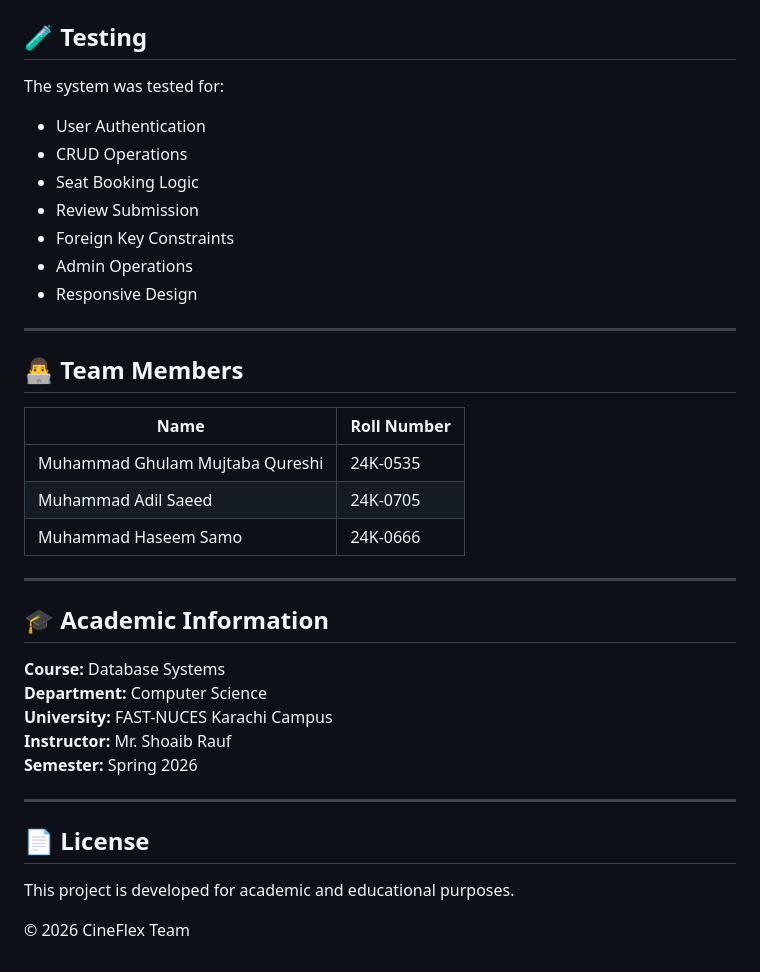
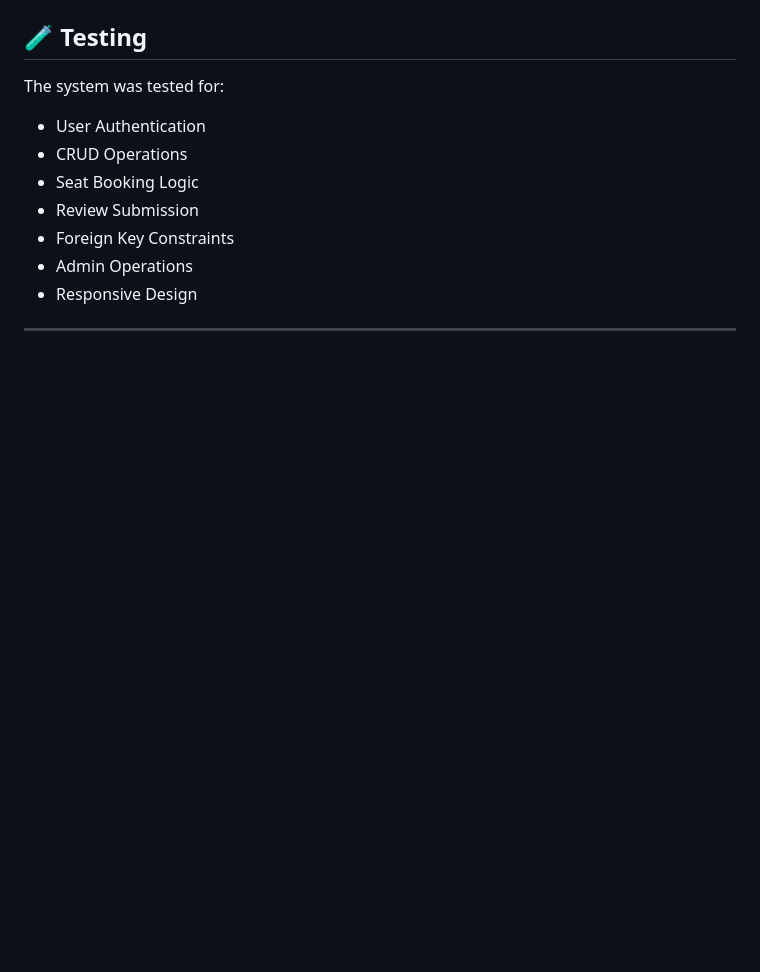
Before and after one commit to MujtabaQureshiii/DataBase-PROJECT-Cineflex-MovieBookingSystem, a Markdown page: README.md, the part around one of its changes. Drawn GitHub-style; blank space fills up the shorter version.

```diff
--- a/README.md
+++ b/README.md
@@ -328,29 +198,3 @@ The system was tested for:
 - Responsive Design
 
 ---
-
-## 👨‍💻 Team Members
-
-| Name | Roll Number |
-|--------|------------|
-| Muhammad Ghulam Mujtaba Qureshi | 24K-0535 |
-| Muhammad Adil Saeed | 24K-0705 |
-| Muhammad Haseem Samo | 24K-0666 |
-
----
-
-## 🎓 Academic Information
-
-**Course:** Database Systems
-**Department:** Computer Science
-**University:** FAST-NUCES Karachi Campus
-**Instructor:** Mr. Shoaib Rauf
-**Semester:** Spring 2026
-
----
-
-## 📄 License
-
-This project is developed for academic and educational purposes.
-
-© 2026 CineFlex Team
```
Also changed, not shown: other parts of README.md (+1 -131 lines).
